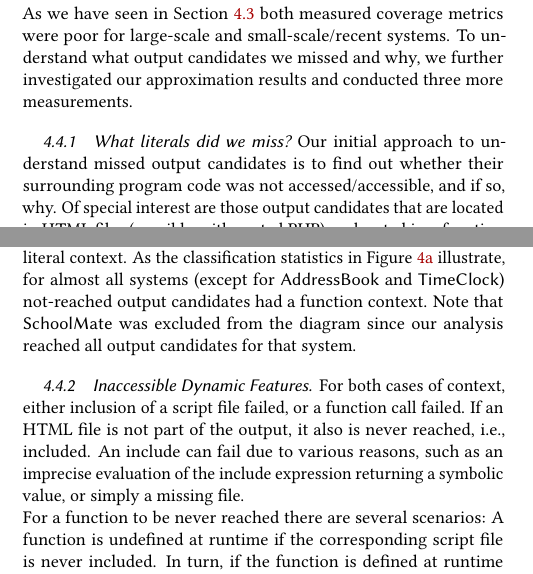
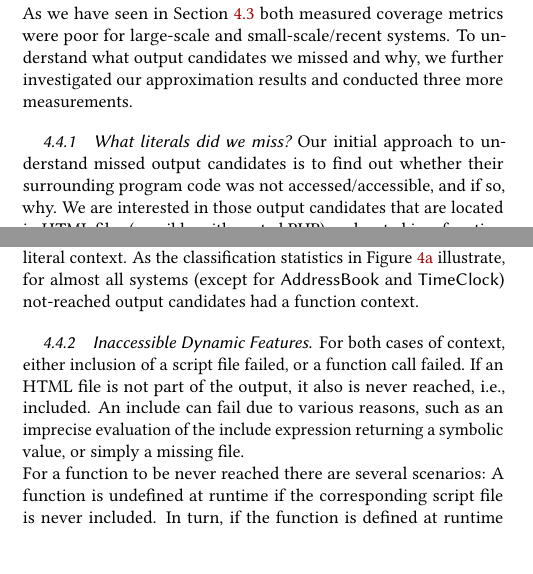
Before and after one commit to smba/oak-docs, a LaTeX paper (paper.tex): two parts of the columns of page 6 of 9, joined at a grey line, cut so that both start at the same text, the shorter picture padded with empty space. Compiled offline with pdfLaTeX.

Commit message:
4.4.1 refactored

```diff
--- a/paper.tex
+++ b/paper.tex
@@ -872,5 +872,5 @@ our approximation results and conducted three more measurements.
 \subsubsection{What literals did we miss?}\label{WhatLiteralsDidWeMiss?}
 Our initial approach to understand missed output candidates is to find out
 whether their surrounding program code was not accessed/accessible, and if so,
-why. Of special interest are those output candidates that are located in HTML
+why. We are interested in those output candidates that are located in HTML
 files (possibly with nested PHP), or located in a function definition. Plain
@@ -883,9 +882,10 @@ called at runtime.
 We started classifying missed output candidates by their string literal
 context. As the classification statistics in Figure \ref{coverage} illustrate,
 for almost all systems (except for \textsf{AddressBook} and \textsf{TimeClock})
-not-reached output candidates had a function context. Note that
-\textsf{SchoolMate} was excluded from the diagram since our analysis reached
-all output candidates for that system.
+not-reached output candidates had a function context.
+
+%Note that \textsf{SchoolMate} was excluded from the diagram since our analysis
+% reached all output candidates for that system.
 
 \subsubsection{Inaccessible Dynamic Features}
 \label{sec:inaccessible}
```
Also changed, not shown: paper.pdf, paper.tex (11 more changed lines).
